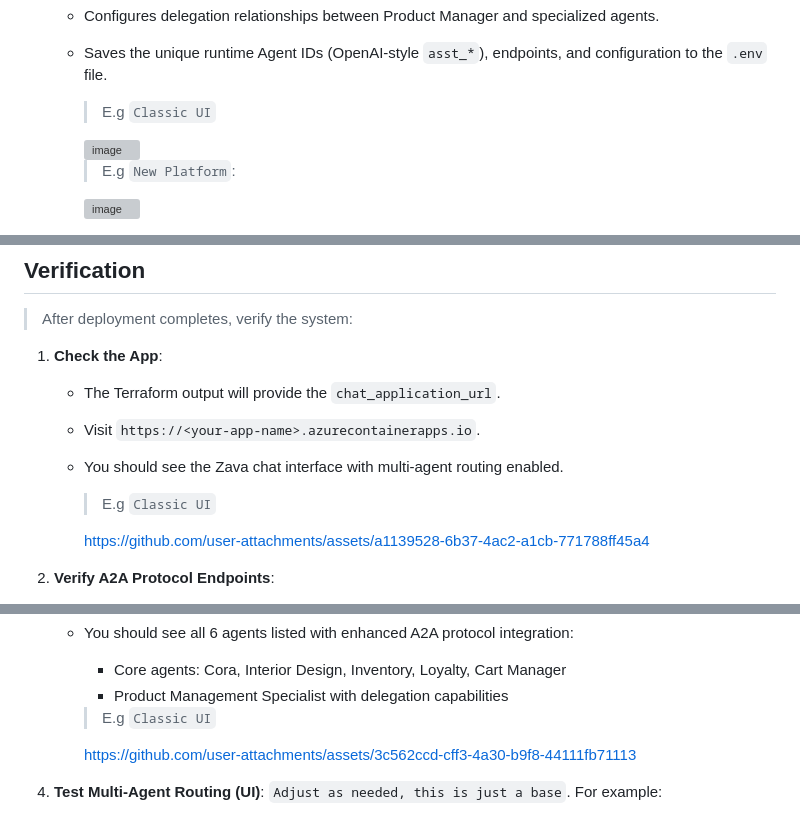
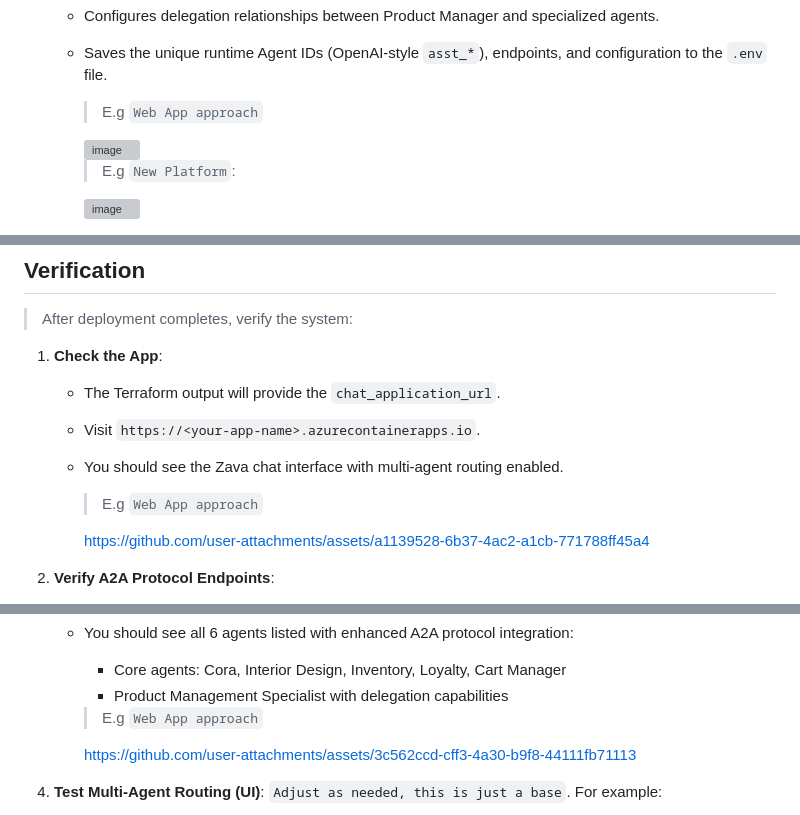
Before and after one commit to Cloud2BR-MSFTLearningHub/Agentic-DevOps-AI-Shopping, a Markdown page: README.md, 3 parts joined by grey strips. Rendered like a GitHub page; grey boxes are pictures that could not be loaded.

Commit message:
Update examples from 'Classic UI' to 'Web App approach'

```diff
--- a/README.md
+++ b/README.md
@@ -174,7 +174,7 @@ graph TD
    - Configures delegation relationships between Product Manager and specialized agents.
    - Saves the unique runtime Agent IDs (OpenAI-style `asst_*`), endpoints, and configuration to the `.env` file.
 
-      > E.g `Classic UI`
+      > E.g `Web App approach`
 
       <img width="1881" height="1000" alt="image" src="https://github.com/user-attachments/assets/59a9dcaf-9291-403c-b8b0-1195c1375aac" />
 
@@ -196,7 +196,7 @@ graph TD
    - Visit `https://<your-app-name>.azurecontainerapps.io`.
    - You should see the Zava chat interface with multi-agent routing enabled.
 
-      > E.g `Classic UI`
+      > E.g `Web App approach`
 
        <https://github.com/user-attachments/assets/a1139528-6b37-4ac2-a1cb-771788ff45a4>
 
@@ -212,7 +212,7 @@ graph TD
      - Core agents: Cora, Interior Design, Inventory, Loyalty, Cart Manager
      - Product Management Specialist with delegation capabilities
 
-      > E.g `Classic UI`
+      > E.g `Web App approach`
 
       <https://github.com/user-attachments/assets/3c562ccd-cff3-4a30-b9f8-44111fb71113>
 
```
